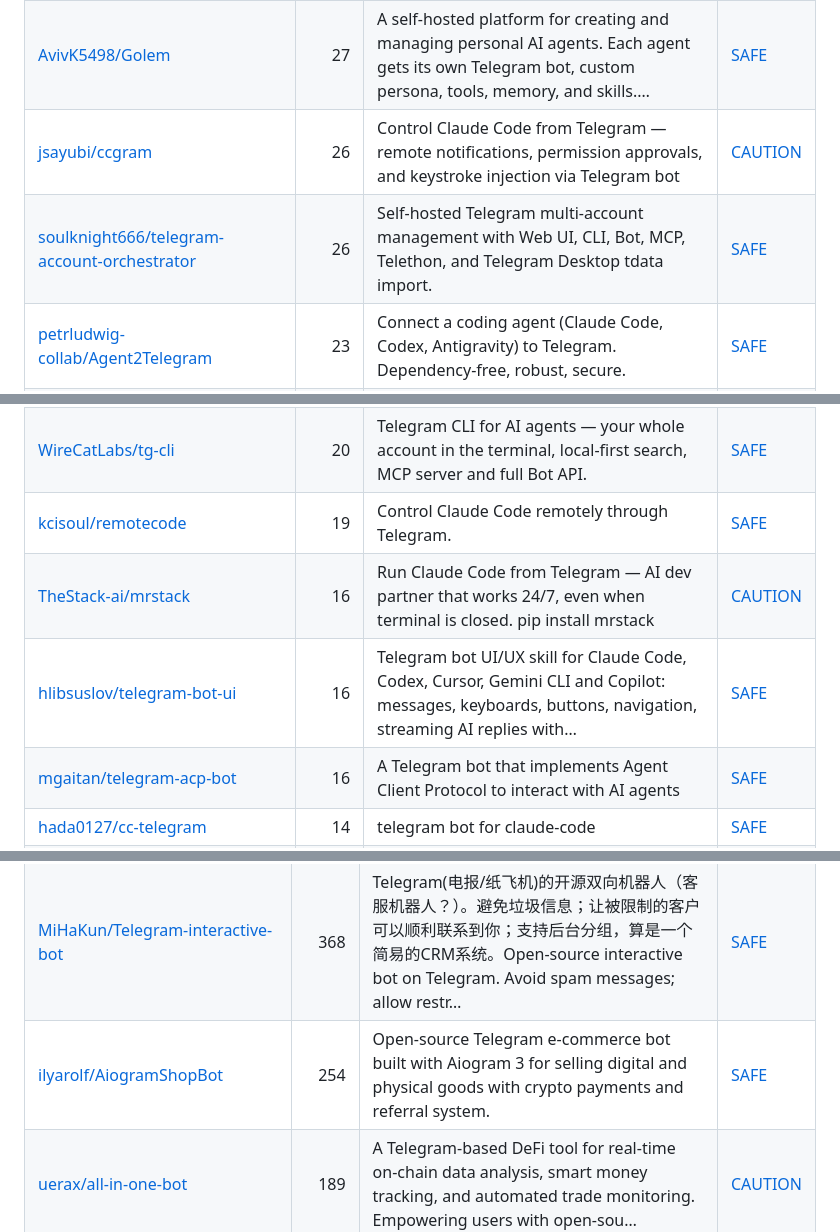
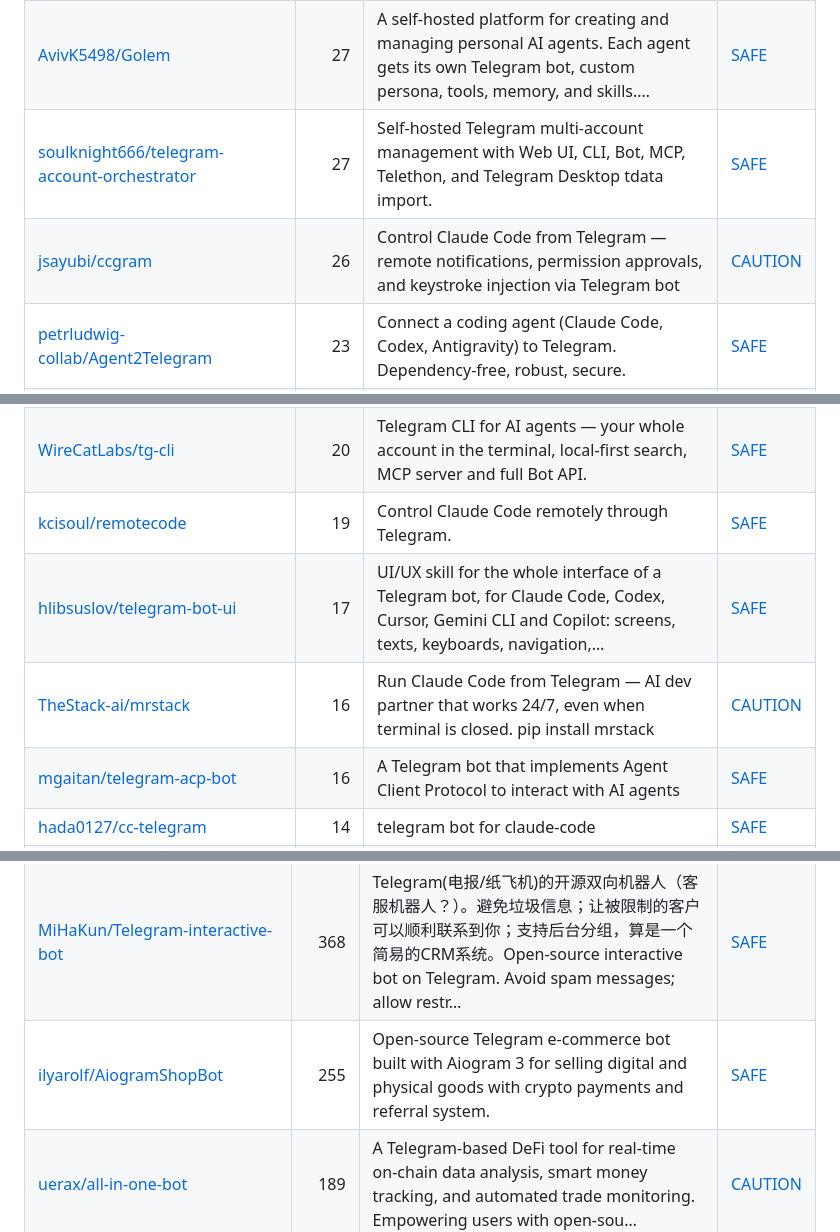
Before and after one commit to zhuyansen/awesome-ai-telegram-bots, a Markdown page: README.md, 3 parts joined by grey strips. GitHub-like rendering.

```diff
--- a/README.md
+++ b/README.md
@@ -249,15 +249,15 @@ On 2026-10-10 we read the source of 20 of these bots. A bot needs a BotFather to
 | [archetyx/telegram-mcp-server](https://github.com/archetyx/telegram-mcp-server) | 30 | Remote control AI coding assistants (Claude Code/Codex) via Telegram | [SAFE](https://agentskillshub.top/skill/archetyx/telegram-mcp-server/) |
 | [mmr710/nightmux](https://github.com/mmr710/nightmux) | 28 | The vendor-neutral night shift for AI coding agents. Claude, Codex, Gemini & more from one phone: fail over when one runs out, loop until your tests… | [SAFE](https://agentskillshub.top/skill/mmr710/nightmux/) |
 | [AvivK5498/Golem](https://github.com/AvivK5498/Golem) | 27 | A self-hosted platform for creating and managing personal AI agents. Each agent gets its own Telegram bot, custom persona, tools, memory, and skills.… | [SAFE](https://agentskillshub.top/skill/AvivK5498/Golem/) |
+| [soulknight666/telegram-account-orchestrator](https://github.com/soulknight666/telegram-account-orchestrator) | 27 | Self-hosted Telegram multi-account management with Web UI, CLI, Bot, MCP, Telethon, and Telegram Desktop tdata import. | [SAFE](https://agentskillshub.top/skill/soulknight666/telegram-account-orchestrator/) |
 | [jsayubi/ccgram](https://github.com/jsayubi/ccgram) | 26 | Control Claude Code from Telegram — remote notifications, permission approvals, and keystroke injection via Telegram bot | [CAUTION](https://agentskillshub.top/skill/jsayubi/ccgram/) |
-| [soulknight666/telegram-account-orchestrator](https://github.com/soulknight666/telegram-account-orchestrator) | 26 | Self-hosted Telegram multi-account management with Web UI, CLI, Bot, MCP, Telethon, and Telegram Desktop tdata import. | [SAFE](https://agentskillshub.top/skill/soulknight666/telegram-account-orchestrator/) |
 | [petrludwig-collab/Agent2Telegram](https://github.com/petrludwig-collab/Agent2Telegram) | 23 | Connect a coding agent (Claude Code, Codex, Antigravity) to Telegram. Dependency-free, robust, secure. | [SAFE](https://agentskillshub.top/skill/petrludwig-collab/Agent2Telegram/) |
 | [Zulut30/premium-telegram-emoji](https://github.com/Zulut30/premium-telegram-emoji) | 22 | Verified Telegram custom emoji catalog and portable Agent Skill. Meaning-aware selection, stable application styles, Windows/macOS/Linux. | [SAFE](https://agentskillshub.top/skill/Zulut30/premium-telegram-emoji/) |
 | [yschaub/codex-telegram](https://github.com/yschaub/codex-telegram) | 21 | A powerful Telegram bot that provides remote access to Codex CLI, enabling developers to interact with their projects from anywhere with full AI assi… | [SAFE](https://agentskillshub.top/skill/yschaub/codex-telegram/) |
 | [WireCatLabs/tg-cli](https://github.com/WireCatLabs/tg-cli) | 20 | Telegram CLI for AI agents — your whole account in the terminal, local-first search, MCP server and full Bot API. | [SAFE](https://agentskillshub.top/skill/WireCatLabs/tg-cli/) |
 | [kcisoul/remotecode](https://github.com/kcisoul/remotecode) | 19 | Control Claude Code remotely through Telegram. | [SAFE](https://agentskillshub.top/skill/kcisoul/remotecode/) |
+| [hlibsuslov/telegram-bot-ui](https://github.com/hlibsuslov/telegram-bot-ui) | 17 | UI/UX skill for the whole interface of a Telegram bot, for Claude Code, Codex, Cursor, Gemini CLI and Copilot: screens, texts, keyboards, navigation,… | [SAFE](https://agentskillshub.top/skill/hlibsuslov/telegram-bot-ui/) |
 | [TheStack-ai/mrstack](https://github.com/TheStack-ai/mrstack) | 16 | Run Claude Code from Telegram — AI dev partner that works 24/7, even when terminal is closed. pip install mrstack | [CAUTION](https://agentskillshub.top/skill/TheStack-ai/mrstack/) |
-| [hlibsuslov/telegram-bot-ui](https://github.com/hlibsuslov/telegram-bot-ui) | 16 | Telegram bot UI/UX skill for Claude Code, Codex, Cursor, Gemini CLI and Copilot: messages, keyboards, buttons, navigation, streaming AI replies with… | [SAFE](https://agentskillshub.top/skill/hlibsuslov/telegram-bot-ui/) |
 | [mgaitan/telegram-acp-bot](https://github.com/mgaitan/telegram-acp-bot) | 16 | A Telegram bot that implements Agent Client Protocol to interact with AI agents | [SAFE](https://agentskillshub.top/skill/mgaitan/telegram-acp-bot/) |
 | [hada0127/cc-telegram](https://github.com/hada0127/cc-telegram) | 14 | telegram bot for claude-code | [SAFE](https://agentskillshub.top/skill/hada0127/cc-telegram/) |
 | [guzus/tg-claude](https://github.com/guzus/tg-claude) | 13 | Telegram/Discord client for Claude Code | [SAFE](https://agentskillshub.top/skill/guzus/tg-claude/) |
@@ -389,7 +389,7 @@ On 2026-10-10 we read the source of 20 of these bots. A bot needs a BotFather to
 |---|---:|---|---|
 | [KEV0143/Telegram-MedicalBot](https://github.com/KEV0143/Telegram-MedicalBot) | 2.1k | Система поддержки пользователей в Telegram: обработка пользовательских вопросов через тикет-систему и генерация ответов оператору как на основе базы… | [SAFE](https://agentskillshub.top/skill/KEV0143/Telegram-MedicalBot/) |
 | [MiHaKun/Telegram-interactive-bot](https://github.com/MiHaKun/Telegram-interactive-bot) | 368 | Telegram(电报/纸飞机)的开源双向机器人（客服机器人？）。避免垃圾信息；让被限制的客户可以顺利联系到你；支持后台分组，算是一个简易的CRM系统。Open-source interactive bot on Telegram. Avoid spam messages; allow restr… | [SAFE](https://agentskillshub.top/skill/MiHaKun/Telegram-interactive-bot/) |
-| [ilyarolf/AiogramShopBot](https://github.com/ilyarolf/AiogramShopBot) | 254 | Open-source Telegram e-commerce bot built with Aiogram 3 for selling digital and physical goods with crypto payments and referral system. | [SAFE](https://agentskillshub.top/skill/ilyarolf/AiogramShopBot/) |
+| [ilyarolf/AiogramShopBot](https://github.com/ilyarolf/AiogramShopBot) | 255 | Open-source Telegram e-commerce bot built with Aiogram 3 for selling digital and physical goods with crypto payments and referral system. | [SAFE](https://agentskillshub.top/skill/ilyarolf/AiogramShopBot/) |
 | [uerax/all-in-one-bot](https://github.com/uerax/all-in-one-bot) | 189 | A Telegram-based DeFi tool for real-time on-chain data analysis, smart money tracking, and automated trade monitoring. Empowering users with open-sou… | [CAUTION](https://agentskillshub.top/skill/uerax/all-in-one-bot/) |
 | [trizin/Telegram-Airdrop-Bot](https://github.com/trizin/Telegram-Airdrop-Bot) | 133 | Very simple telegram airdrop bot | [SAFE](https://agentskillshub.top/skill/trizin/Telegram-Airdrop-Bot/) |
 | [ButaiKirin/MaiMaiBot](https://github.com/ButaiKirin/MaiMaiBot) | 128 | A Telegram bot that calls the McDonald's MCP tools via Streamable HTTP. | [CAUTION](https://agentskillshub.top/skill/ButaiKirin/MaiMaiBot/) |
```
Also changed, not shown: other parts of README.md (+13 -13 lines), README.zh-CN.md (+16 -16 lines), assets/previews/hlibsuslov__telegram-bot-ui.gif, assets/previews/hlibsuslov__telegram-bot-ui.jpg, 1 other file.
